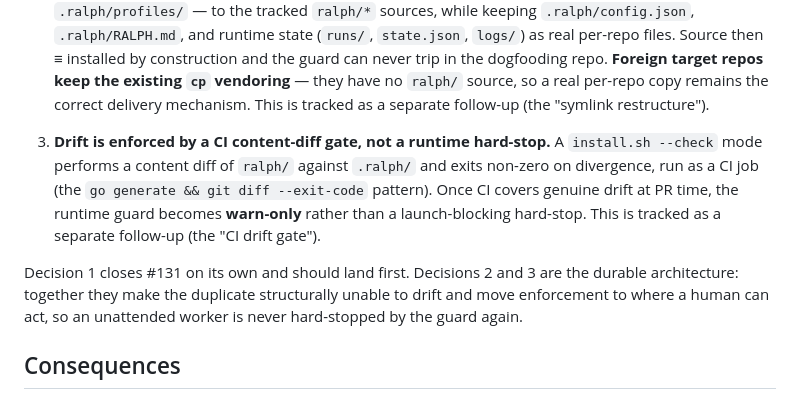
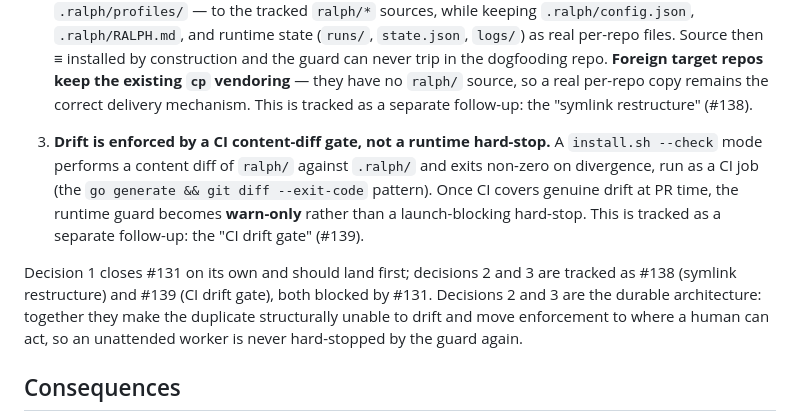
Before and after one commit to tjegbejimba/ralph-loop-dashboard, a Markdown page: docs/adr/0004-stale-script-detection-by-content-not-mtime.md, the part around the change. GitHub-like rendering.

Commit message:
ADR 0004: cross-link follow-up issues #138 (symlink) and #139 (CI gate)
Co-authored-by: Copilot <223556219+Copilot@users.noreply.github.com>

```diff
--- a/docs/adr/0004-stale-script-detection-by-content-not-mtime.md
+++ b/docs/adr/0004-stale-script-detection-by-content-not-mtime.md
@@ -65,16 +65,17 @@ We adopt three decisions; they are independent and ship separately.
    construction and the guard can never trip in the dogfooding repo. **Foreign
    target repos keep the existing `cp` vendoring** — they have no `ralph/` source,
    so a real per-repo copy remains the correct delivery mechanism. This is tracked
-   as a separate follow-up (the "symlink restructure").
+   as a separate follow-up: the "symlink restructure" (#138).
 
 3. **Drift is enforced by a CI content-diff gate, not a runtime hard-stop.** A
    `install.sh --check` mode performs a content diff of `ralph/` against `.ralph/`
    and exits non-zero on divergence, run as a CI job (the `go generate && git diff
    --exit-code` pattern). Once CI covers genuine drift at PR time, the runtime guard
    becomes **warn-only** rather than a launch-blocking hard-stop. This is tracked as
-   a separate follow-up (the "CI drift gate").
+   a separate follow-up: the "CI drift gate" (#139).
 
-Decision 1 closes #131 on its own and should land first. Decisions 2 and 3 are the
+Decision 1 closes #131 on its own and should land first; decisions 2 and 3 are
+tracked as #138 (symlink restructure) and #139 (CI drift gate), both blocked by #131. Decisions 2 and 3 are the
 durable architecture: together they make the duplicate structurally unable to drift
 and move enforcement to where a human can act, so an unattended worker is never
 hard-stopped by the guard again.
```
